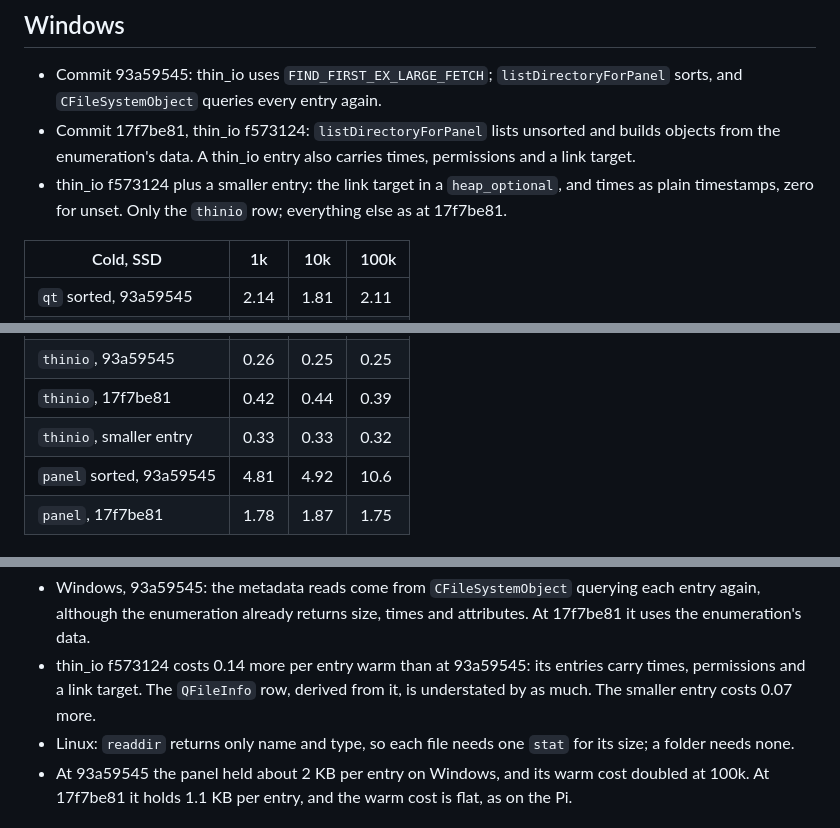
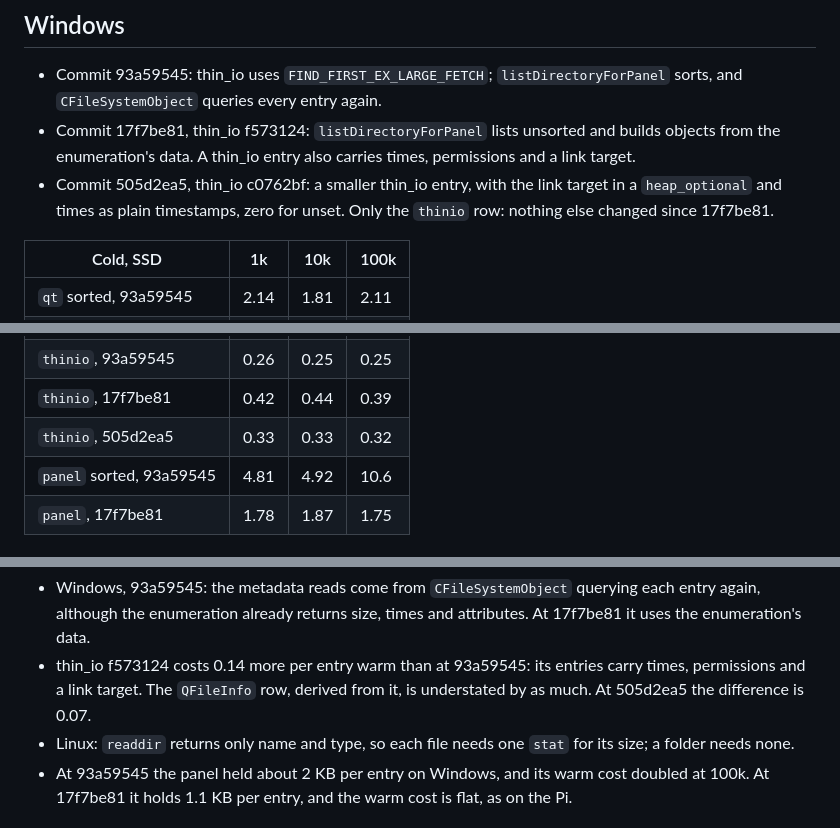
Before and after one commit to VioletGiraffe/file-commander, a Markdown page: doc/listing-performance.md, 3 parts joined by grey strips. Drawn GitHub-style.

```diff
--- a/doc/listing-performance.md
+++ b/doc/listing-performance.md
@@ -28,8 +28,8 @@ Variants:
   queries every entry again.
 - Commit 17f7be81, thin_io f573124: `listDirectoryForPanel` lists unsorted and builds objects from the enumeration's
   data. A thin_io entry also carries times, permissions and a link target.
-- thin_io f573124 plus a smaller entry: the link target in a `heap_optional`, and times as plain timestamps, zero for
-  unset. Only the `thinio` row; everything else as at 17f7be81.
+- Commit 505d2ea5, thin_io c0762bf: a smaller thin_io entry, with the link target in a `heap_optional` and times as
+  plain timestamps, zero for unset. Only the `thinio` row: nothing else changed since 17f7be81.
 
 | Cold, SSD | 1k | 10k | 100k |
 |---|---|---|---|
@@ -60,7 +60,7 @@ Warm on the HDD volume agrees with the SSD within 10%.
 | `qt`, 17f7be81 | 0.69 | 0.73 | 0.69 |
 | `thinio`, 93a59545 | 0.26 | 0.25 | 0.25 |
 | `thinio`, 17f7be81 | 0.42 | 0.44 | 0.39 |
-| `thinio`, smaller entry | 0.33 | 0.33 | 0.32 |
+| `thinio`, 505d2ea5 | 0.33 | 0.33 | 0.32 |
 | `panel` sorted, 93a59545 | 4.81 | 4.92 | 10.6 |
 | `panel`, 17f7be81 | 1.78 | 1.87 | 1.75 |
 
@@ -103,7 +103,7 @@ Commit 5e83b087: `listDirectoryForPanel` sorts. Commit e8535a60: it lists unsort
 - Windows, 93a59545: the metadata reads come from `CFileSystemObject` querying each entry again, although the
   enumeration already returns size, times and attributes. At 17f7be81 it uses the enumeration's data.
 - thin_io f573124 costs 0.14 more per entry warm than at 93a59545: its entries carry times, permissions and a link
-  target. The `QFileInfo` row, derived from it, is understated by as much. The smaller entry costs 0.07 more.
+  target. The `QFileInfo` row, derived from it, is understated by as much. At 505d2ea5 the difference is 0.07.
 - Linux: `readdir` returns only name and type, so each file needs one `stat` for its size; a folder needs none.
 - At 93a59545 the panel held about 2 KB per entry on Windows, and its warm cost doubled at 100k. At 17f7be81 it holds
   1.1 KB per entry, and the warm cost is flat, as on the Pi.
```
Also changed, not shown: doc/testing.md (+1 -1 lines).
